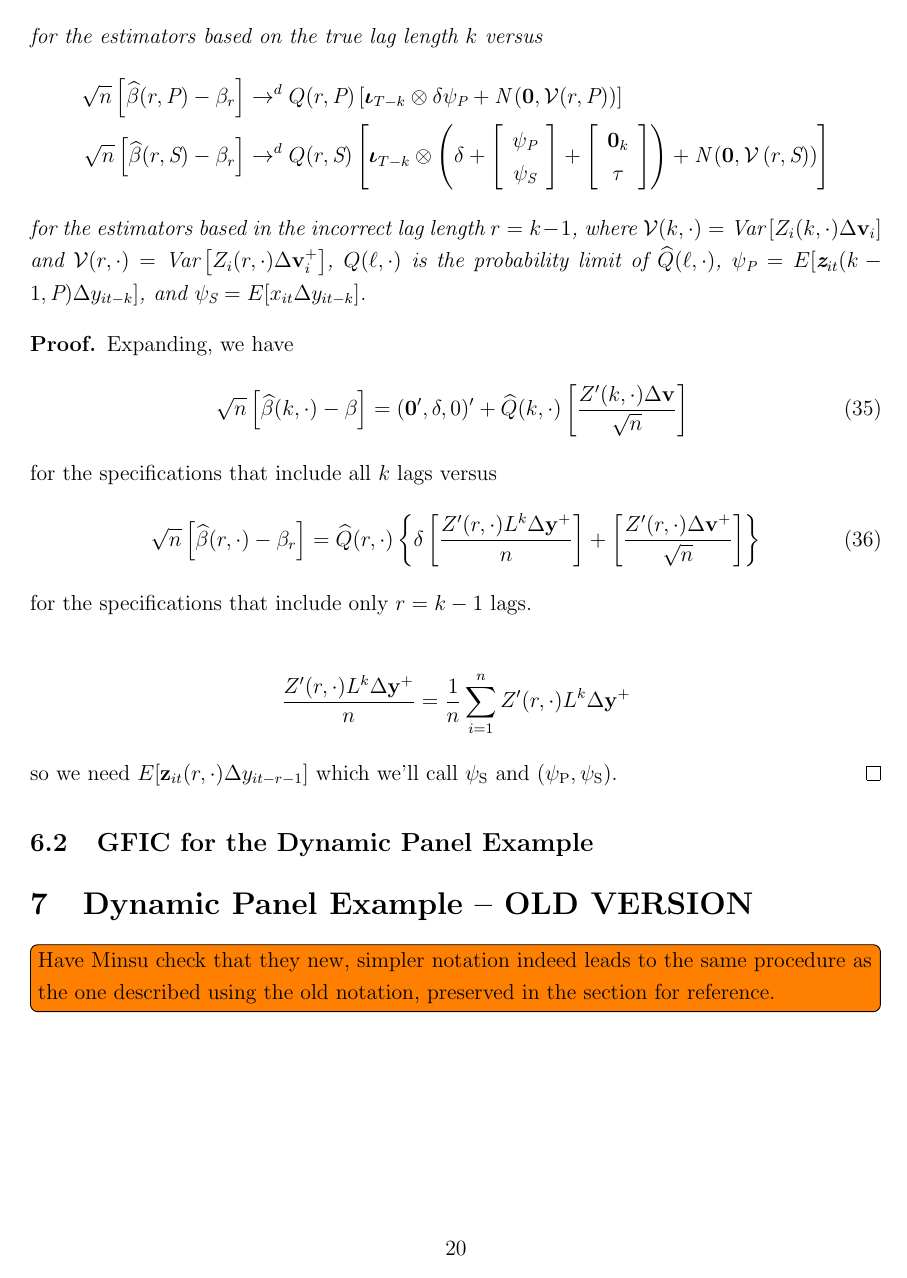
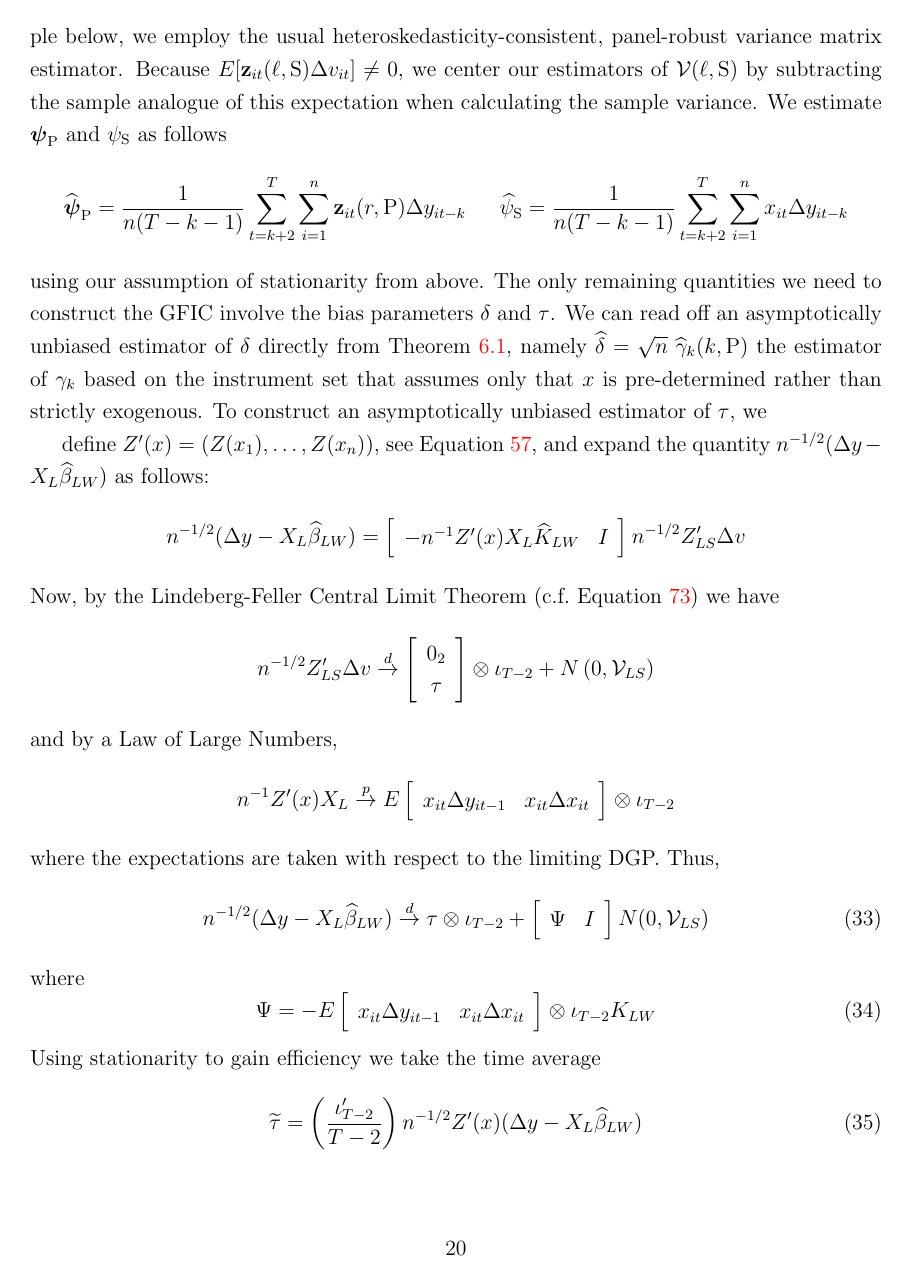
Before and after one commit to fditraglia/gfic, a LaTeX paper (main.tex, which reads dynamic_panel.tex, proofs.tex): page 20 of 66 before the commit and page 20 of 68 after it. The pictures show the PDF file main.pdf that the author committed with the source.

Commit message:
very nearly done with updated explanation of GFIC for dynamic panel

```diff
--- a/dynamic_panel.tex
+++ b/dynamic_panel.tex
@@ -90,7 +90,3 @@ Now we define the matrices of regressors for the two specifications: $\ell = k$
 \right].
 \end{align*}
 Note that $W_i^{+}(r)$ contains one more row than $W_i(k)$ but $W_i(k)$ contains one more column that $W_i^{+}(r)$: removing the $k$\textsuperscript{th} lag from the model by setting $\ell = r = k-1$ allows us to use an additional time period in estimation and reduces the number of regressors by one.
-Finally, stacking over individuals in the usual way, let
-\begin{equation}
- \Delta \mathbf{y}^{+} = \left[
- \begin{array}{c}
@@ -135 +100,2 @@ we can define our estimators as follows
 \begin{align}
+  \widehat{\beta}(k,\cdot) &= \widehat{Q}(k,\cdot)\left[ \frac{Z'(k,\text{S})\Delta \mathbf{y}}{n} \right]&
@@ -158,10 +127,6 @@ where $(\cdot)$ is either $\text{P}$ or $\text{S}$ depending on which instrument
     \begin{array}{c}
       \mathbf{0}_{k+1} \\ \tau
     \end{array}
-  \right] + \mbox{N}\left(\mathbf{0}, \mathcal{V}(k,\text{S})\right)\right\}
-  \end{align*}
-  for the estimators based on the true lag length $k$ versus
-  \begin{align*}
-    \sqrt{n}\left[ \widehat{\beta}(r,\text{P})- \beta_r \right] &\rightarrow^d Q(r,\text{P}) \left[\boldsymbol{\iota}_{T-k} \otimes \delta \psi_{\text{P}} + \mbox{N}\left(\mathbf{0}, \mathcal{V}(r,\text{P}) \right) \right]\\
+  \right] + \mbox{N}\left(\mathbf{0}, \mathcal{V}(k,\text{S})\right)\right\}\\
+    \sqrt{n}\left[ \widehat{\beta}(r,\text{P})- \beta_r \right] &\rightarrow^d Q(r,\text{P}) \left[\boldsymbol{\iota}_{T-k} \otimes \delta \boldsymbol{\psi}_{\text{P}} + \mbox{N}\left(\mathbf{0}, \mathcal{V}(r,\text{P}) \right) \right]\\
     \sqrt{n}\left[ \widehat{\beta}(r,\text{S})- \beta_r\right] &\rightarrow^d Q(r,\text{S}) \left[\boldsymbol{\iota}_{T-k} \otimes
-    \left( \delta + \left[
@@ -174,17 +140,6 @@ where $(\cdot)$ is either $\text{P}$ or $\text{S}$ depending on which instrument
 \end{array}
 \right]\right) + \mbox{N}\left( \mathbf{0}, \mathcal{V}\left(r,\text{S}\right) \right)\right]
   \end{align*}
-  for the estimators based in the incorrect lag length $r = k-1$, where $\mathcal{V}(k,\cdot) = \mbox{Var}\left[ Z_i(k,\cdot) \Delta \mathbf{v}_i  \right]$ and $\mathcal{V}(r,\cdot) = \mbox{Var}\left[ Z_i(r,\cdot) \Delta \mathbf{v}^{+}_i  \right]$, $Q(\ell,\cdot)$ is the probability limit of $\widehat{Q}(\ell,\cdot)$, $\psi_{\text{P}} = E[\textbf{z}_{it}(k-1,\text{P}) \Delta y_{it -k}]$, and $\psi_{\text{S}} = E[x_{it} \Delta y_{it-k}]$.
+  where $k = r - 1$, $\beta' = (\gamma_1, \hdots, \gamma_{r}, 0, \theta)$, $\beta_r' = (\gamma_1, \hdots, \gamma_{r}, \theta)$, $\mathcal{V}(k,\cdot) = \mbox{Var}\left[ Z_i(k,\cdot) \Delta \mathbf{v}_i  \right]$, $\mathcal{V}(r,\cdot) = \mbox{Var}\left[ Z_i(r,\cdot) \Delta \mathbf{v}^{+}_i  \right]$, $\widehat{Q}(\ell,\cdot) \rightarrow_p Q(\ell,\cdot)$, $\boldsymbol{\psi}_{\text{P}} = E[\textbf{z}_{it}(r,\text{P}) \Delta y_{it -k}]$, $\psi_{\text{S}} = E[x_{it} \Delta y_{it-k}]$, and $\boldsymbol{\iota}_{d}$ denotes a $d$-vector of ones.
 \end{thm}
 
-
-\begin{proof}
-Expanding, we have
-\begin{align}
-  \sqrt{n}\left[\widehat{\beta}(k,\cdot) - \beta\right] &=(\mathbf{0}', \delta, 0)' + \widehat{Q}(k,\cdot)\left[ \frac{Z'(k,\cdot)\Delta \mathbf{v}}{\sqrt{n}} \right]\
-\end{align}
-for the specifications that include all $k$ lags versus
-\begin{align}
-  \sqrt{n}\left[\widehat{\beta}(r,\cdot) - \beta_{r}\right] &=  \widehat{Q}(r,\cdot)\left\{ \delta \left[\frac{Z'(r,\cdot) L^{k}\Delta \mathbf{y}^+}{n}\right] + \left[\frac{Z'(r,\cdot)\Delta \mathbf{v}^{+}}{\sqrt{n}}\right] \right\}
-\end{align}
-for the specifications that include only $r = k-1$ lags.
@@ -192,8 +150,31 @@ for the specifications that include only $r = k-1$ lags.
+Because $E[\mathbf{z}_{it}(\ell,\text{S})\Delta v_{it}]\neq 0$, we center our estimators of $\mathcal{V}(\ell, \text{S})$ by subtracting the sample analogue of this expectation when calculating the sample variance.
+We estimate $\boldsymbol{\psi}_{\text{P}}$ and $\psi_{\text{S}}$ as follows
 \begin{align*}
-  \frac{Z'(r,\cdot) L^k \Delta \mathbf{y}^+}{n} = \frac{1}{n}\sum_{i=1}^n Z'(r,\cdot) L^k \Delta \mathbf{y}^{+}
+  \widehat{\boldsymbol{\psi}}_{\text{P}} &= \frac{1}{n(T - k - 1)}\sum_{t = k+2}^T \sum_{i = 1}^n \mathbf{z}_{it}(r,\text{P}) \Delta y_{it-k} &
+  \widehat{\psi}_{\text{S}} &= \frac{1}{n(T - k - 1)}\sum_{t = k+2}^T \sum_{i = 1}^n x_{it} \Delta y_{it-k}
 \end{align*}
-so we need $E[\mathbf{z}_{it}(r,\cdot) \Delta y_{it - r - 1}]$ which we'll call $\psi_{\text{S}}$ and  $(\psi_{\text{P}}, \psi_{\text{S}})$.
-\end{proof}
+using our assumption of stationarity from above.
+The only remaining quantities we need to construct the GFIC involve the bias parameters $\delta$ and $\tau$.
+We can read off an asymptotically unbiased estimator of $\delta$ directly from Theorem \ref{thm:limitDpanel}, namely $\widehat{\delta} = \sqrt{n}\; \widehat{\gamma}_k(k,\text{P})$ the estimator of $\gamma_k$ based on the instrument set that assumes only that $x$ is pre-determined rather than strictly exogenous.
+To construct an asymptotically unbiased estimator of $\tau$, we
 
 
-\subsection{GFIC for the Dynamic Panel Example}
+define $Z'(x) = \left(Z(x_1), \hdots, Z(x_n)\right)$, see Equation \ref{eq:Zx}, and expand the quantity $n^{-1/2}(\Delta y -X_L\widehat{\beta}_{LW})$ as follows:
+$$n^{-1/2}(\Delta y -X_L\widehat{\beta}_{LW}) = \left[\begin{array}{cc} -n^{-1} Z'(x)X_L \widehat{K}_{LW}& I \end{array} \right]n^{-1/2} Z'_{LS}\Delta v$$
+Now, by the Lindeberg-Feller Central Limit Theorem (c.f.\ Equation \ref{eq:dynpan1}) we have
+$$n^{-1/2} Z'_{LS}\Delta v \overset{d}{\rightarrow}\left[\begin{array}{c}0_2\\ \tau \end{array}\right]\otimes \iota_{T-2} + N\left(0, \mathcal{V}_{LS}\right)$$
+and by a Law of Large Numbers,
+	$$n^{-1}Z'(x)X_L \overset{p}{\rightarrow} E\left[\begin{array}{cc} x_{it}\Delta y_{it-1} & x_{it}\Delta x_{it}\end{array} \right]\otimes \iota_{T-2}$$
+where the expectations are taken with respect to the limiting DGP.
+Thus,
+	\begin{equation}
+		n^{-1/2}(\Delta y -X_L\widehat{\beta}_{LW}) \overset{d}{\rightarrow} \tau \otimes \iota_{T-2} + \left[ \begin{array}{cc} \Psi & I\end{array}\right] N(0, \mathcal{V}_{LS})
+	\end{equation}
+where
+\begin{equation}
+	\Psi = -E\left[\begin{array}{cc} x_{it}\Delta y_{it-1} & x_{it}\Delta x_{it}\end{array} \right]\otimes \iota_{T-2} K_{LW}
+\end{equation}
+Using stationarity to gain efficiency we take the time average
+\begin{equation}
+\widetilde{\tau} =  \left(\frac{\iota'_{T-2}}{T-2} \right)n^{-1/2} Z'(x)(\Delta y - X_L \widehat{\beta}_{LW})
+\end{equation}
@@ -200,3 +185,18 @@ so we need $E[\mathbf{z}_{it}(r,\cdot) \Delta y_{it - r - 1}]$ which we'll call
+\end{equation}
+As describe above for the general GMM case, asymptotically unbiased estimators of $\tau$ and $\delta$ require a bias correction to provide asymptotically unbiased estimators of the quantities $\tau^2$, $\delta^2$ and $\tau\delta$ needed to estimate AMSE.
+To carry out this correction, we use the joint distribution of the bias parameter estimators:
+	\begin{equation}
+	 \left[\begin{array}{c} \widehat{\delta} \\ \widetilde{\tau}  \end{array} \right] \overset{d}{\rightarrow} \left[\begin{array}{c} \widehat{\delta} \\ \widetilde{\tau}  \end{array} \right]  + \left[\begin{array}{cc} K_{LW}^\gamma&0 \\ \left(\frac{\iota'_{T-2}}{T-2} \right) \Psi&  \left(\frac{\iota'_{T-2}}{T-2} \right) I\end{array} \right] N(0, \mathcal{V}_{LS})
+	\end{equation}
+where $K_{LW}^\gamma$ denotes the first row of $K_{LW}$ (i.e.\ the row corresponding to $\gamma$).
+Asymptotically unbiased estimators of $\delta^2$, $\tau^2$ and $\tau\delta$ are given by
+\begin{eqnarray}
+	\delta^2 \colon &&\widehat{\delta}^2 - \widehat{\sigma}_\delta^2\\
+	\tau^2 \colon &&\widetilde{\tau}^2 - \widehat{\sigma}_\tau^2\\
+	\tau \delta \colon && \widetilde{\tau}\widehat{\delta} - \widehat{\sigma}_{\tau\delta}
+\end{eqnarray}
+where $\widehat{\sigma}_\delta^2$, $\widehat{\sigma}_\tau^2$ and $\widehat{\sigma}_{\tau\delta}$ are consistent estimators of the elements of
+$$\left[\begin{array}{cc} K_{LW}^\gamma&0 \\ \left(\frac{\iota'_{T-2}}{T-2} \right) \Psi&  \left(\frac{\iota'_{T-2}}{T-2} \right) I\end{array} \right] \mathcal{V}_{LS}  \left[\begin{array}{cc} K_{LW}^\gamma&0 \\ \left(\frac{\iota'_{T-2}}{T-2} \right) \Psi&  \left(\frac{\iota'_{T-2}}{T-2} \right) I\end{array} \right]'$$
 
 %%%%%%%%%%%%%%%%%%%%%%%%%%%%%%%%%%%%%%%%%%%%%%%%%%%%%%%%%%%%%%
 
--- a/proofs.tex
+++ b/proofs.tex
@@ -100,0 +106,6 @@ E\left[\begin{array}{cc}
+\begin{align*}
+  \sqrt{n}\left[\widehat{\beta}(k,\cdot) - \beta\right] &=(\mathbf{0}', \delta, 0)' + \widehat{Q}(k,\cdot)\left[ n^{-1/2}Z'(k,\cdot)\Delta \mathbf{v}\right]\\
+  \sqrt{n}\left[\widehat{\beta}(r,\cdot) - \beta_{r}\right] &=  \widehat{Q}(r,\cdot)\left\{ \delta \left[n^{-1}Z'(r,\cdot) L^{k}\Delta \mathbf{y}^+\right] + \left[n^{-1/2}Z'(r,\cdot)\Delta \mathbf{v}^{+}\right] \right\}
+\end{align*}
+The result follows, after some algebra, by applying the Lindeberg-Feller central limit theorem to $n^{-1/2}Z'(k,\cdot)\Delta \mathbf{v}$ and $n^{-1/2}Z'(r,\cdot)\Delta \mathbf{v}^{+}$ and an appropriate law of large numbers to $n^{-1} Z'(r,\cdot)L^k \Delta \mathbf{y}^{+}$, where $(\cdot)$ is either $\text{P}$ or $\text{S}$ depending on the instrument set used.
+\end{proof}
```
Also changed, not shown: main.pdf, dynamic_panel.tex (72 more changed lines), proofs.tex (5 more changed lines).
